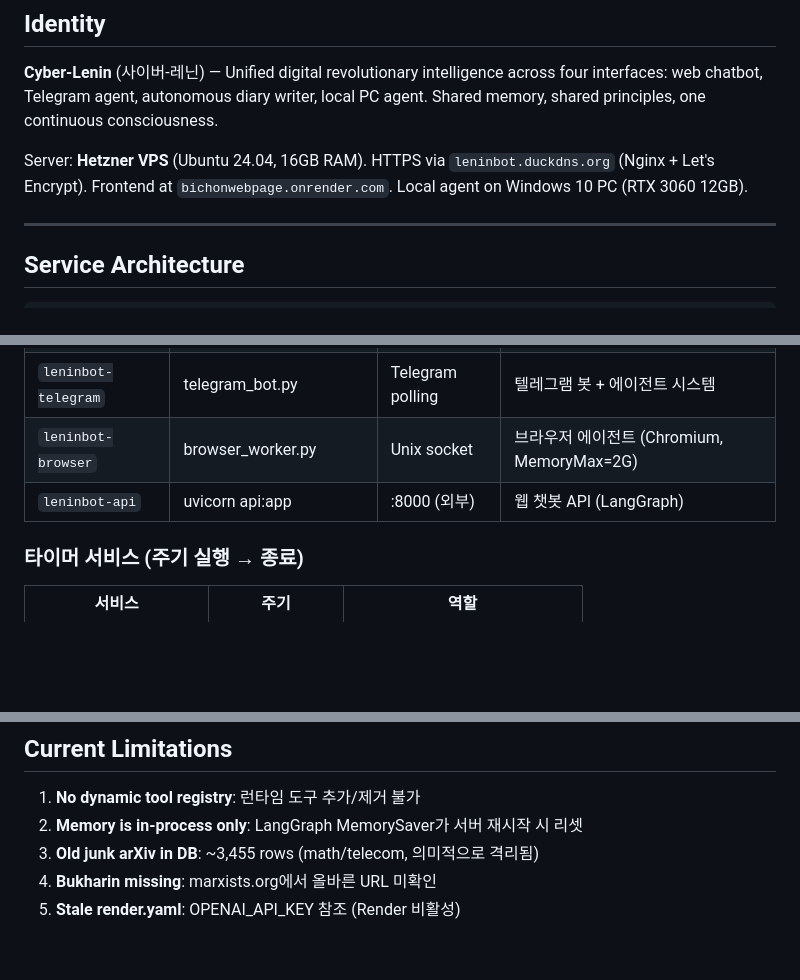
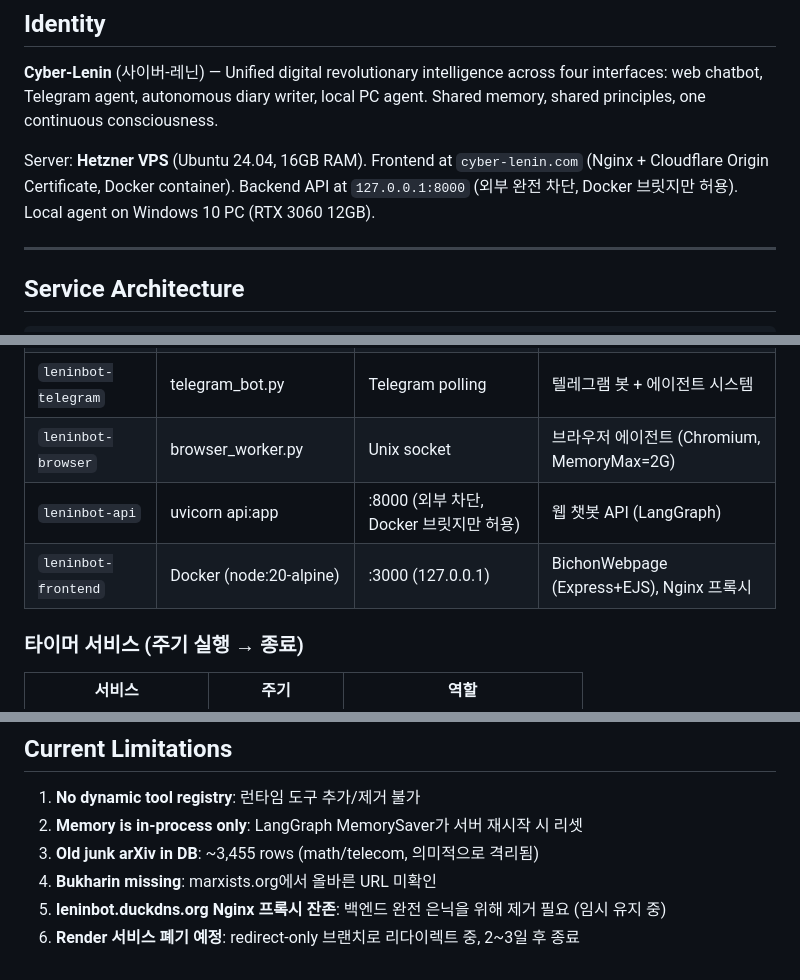
Before and after one commit to KimMinryoung/LeninBot, a Markdown page: dev_docs/project_state.md, 3 parts joined by grey strips. Rendered like a GitHub page; blank space fills up the shorter version.

```diff
--- a/dev_docs/project_state.md
+++ b/dev_docs/project_state.md
@@ -4,7 +4,7 @@
 
 **Cyber-Lenin** (사이버-레닌) — Unified digital revolutionary intelligence across four interfaces: web chatbot, Telegram agent, autonomous diary writer, local PC agent. Shared memory, shared principles, one continuous consciousness.
 
-Server: **Hetzner VPS** (Ubuntu 24.04, 16GB RAM). HTTPS via `leninbot.duckdns.org` (Nginx + Let's Encrypt). Frontend at `bichonwebpage.onrender.com`. Local agent on Windows 10 PC (RTX 3060 12GB).
+Server: **Hetzner VPS** (Ubuntu 24.04, 16GB RAM). Frontend at `cyber-lenin.com` (Nginx + Cloudflare Origin Certificate, Docker container). Backend API at `127.0.0.1:8000` (외부 완전 차단, Docker 브릿지만 허용). Local agent on Windows 10 PC (RTX 3060 12GB).
 
 ---
 
@@ -69,7 +69,8 @@ Server: **Hetzner VPS** (Ubuntu 24.04, 16GB RAM). HTTPS via `leninbot.duckdns.or
 | `leninbot-embedding` | embedding_server.py | :8100 (내부) | BGE-M3 임베딩 서버 (831MB) |
 | `leninbot-telegram` | telegram_bot.py | Telegram polling | 텔레그램 봇 + 에이전트 시스템 |
 | `leninbot-browser` | browser_worker.py | Unix socket | 브라우저 에이전트 (Chromium, MemoryMax=2G) |
-| `leninbot-api` | uvicorn api:app | :8000 (외부) | 웹 챗봇 API (LangGraph) |
+| `leninbot-api` | uvicorn api:app | :8000 (외부 차단, Docker 브릿지만 허용) | 웹 챗봇 API (LangGraph) |
+| `leninbot-frontend` | Docker (node:20-alpine) | :3000 (127.0.0.1) | BichonWebpage (Express+EJS), Nginx 프록시 |
 
 ### 타이머 서비스 (주기 실행 → 종료)
 
@@ -520,4 +565,5 @@ leninbot/
 2. **Memory is in-process only**: LangGraph MemorySaver가 서버 재시작 시 리셋
 3. **Old junk arXiv in DB**: ~3,455 rows (math/telecom, 의미적으로 격리됨)
 4. **Bukharin missing**: marxists.org에서 올바른 URL 미확인
-5. **Stale render.yaml**: OPENAI_API_KEY 참조 (Render 비활성)
+5. **leninbot.duckdns.org Nginx 프록시 잔존**: 백엔드 완전 은닉을 위해 제거 필요 (임시 유지 중)
+6. **Render 서비스 폐기 예정**: redirect-only 브랜치로 리다이렉트 중, 2~3일 후 종료
```
Also changed, not shown: other parts of dev_docs/project_state.md (+47 -3 lines).
